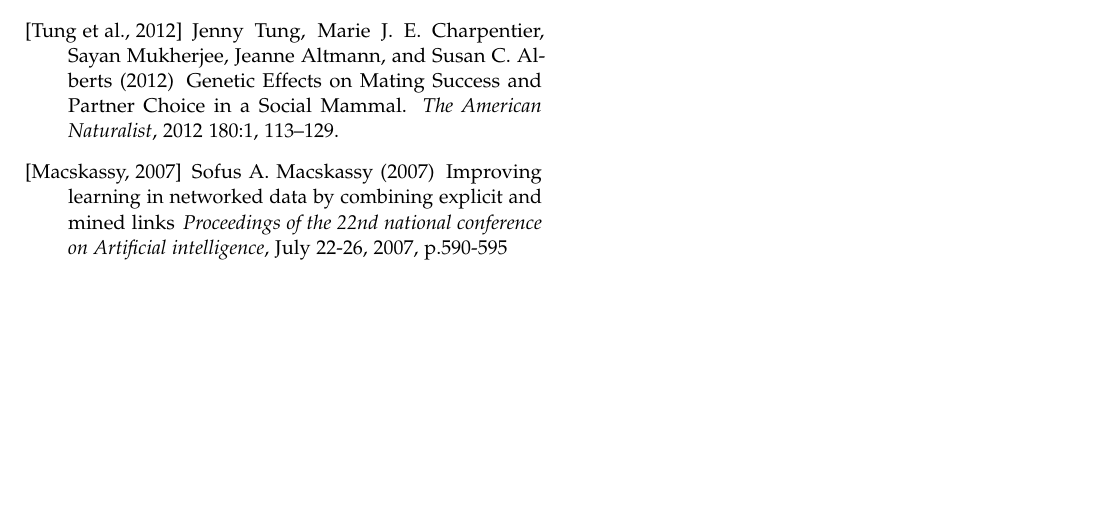
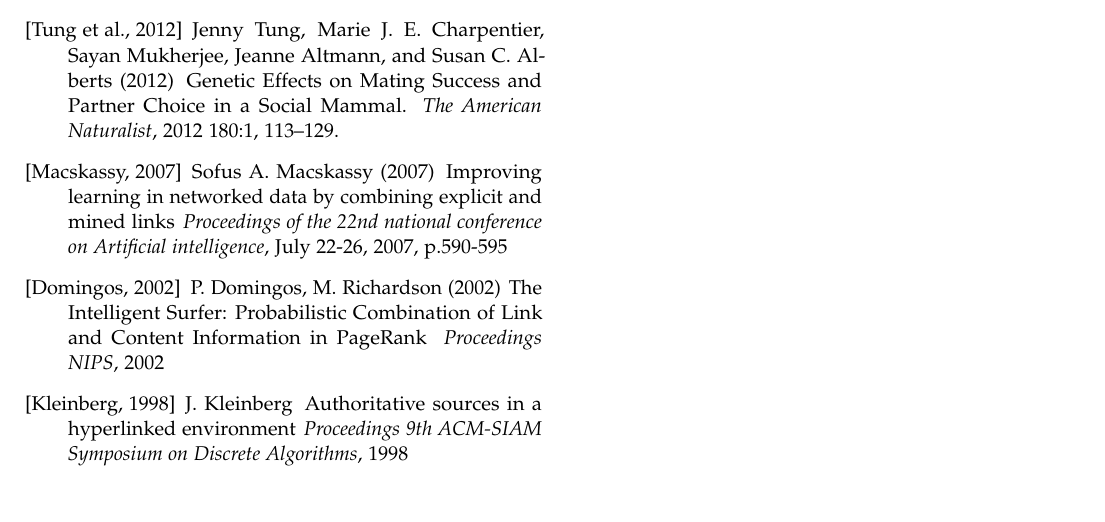
Before and after one commit to vayu-stanford/baboon-pairings-ml, a LaTeX document (doc/report/report.tex): part of page 5 of 5, cut so that both start at the same text. Compiled offline with pdfLaTeX.

Commit message:
Added in citations for PageRank and HITS

```diff
--- a/doc/report/report.tex
+++ b/doc/report/report.tex
@@ -548,6 +548,18 @@
 Improving learning in networked data by combining explicit and mined links
 \newblock{\em Proceedings of the 22nd national conference on Artificial intelligence}, July 22-26, 2007, p.590-595
 
+\bibitem [Domingos, 2002]{Domingos:2002}
+P. Domingos, M. Richardson (2002)
+\newblock
+ The Intelligent Surfer: Probabilistic Combination of Link and Content Information in PageRank
+\newblock{\em Proceedings NIPS}, 2002
+
+\bibitem [Kleinberg, 1998]{Kleinberg:1998}
+J. Kleinberg
+\newblock
+Authoritative sources in a hyperlinked environment
+\newblock{\em Proceedings 9th ACM-SIAM Symposium on Discrete Algorithms}, 1998
+
 \end{thebibliography}
 
 %----------------------------------------------------------------------------------------
```
Also changed, not shown: doc/report/report.tex (2 more changed lines).
